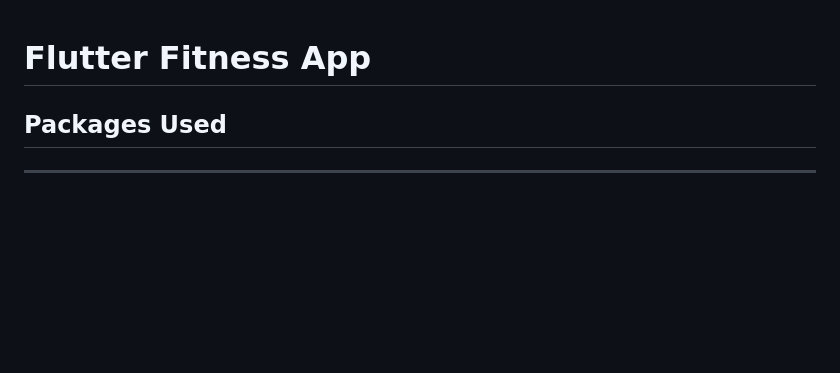
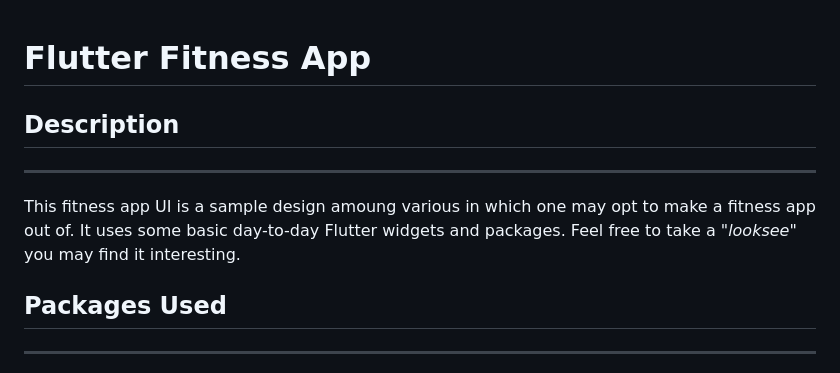
Before and after one commit to CodeK254/Flutter-Fitness, a Markdown page: README.md, the part around the change. GitHub-like rendering; blank space fills up the shorter version.

```diff
--- a/README.md
+++ b/README.md
@@ -1,4 +1,9 @@
 # Flutter Fitness App
+
+## Description
+---
+This fitness app UI is a sample design amoung various in which one may opt to make a fitness app out of.
+It uses some basic day-to-day Flutter widgets and packages. Feel free to take a *"looksee"* you may find it interesting.
 
 ## Packages Used
 ---
```
